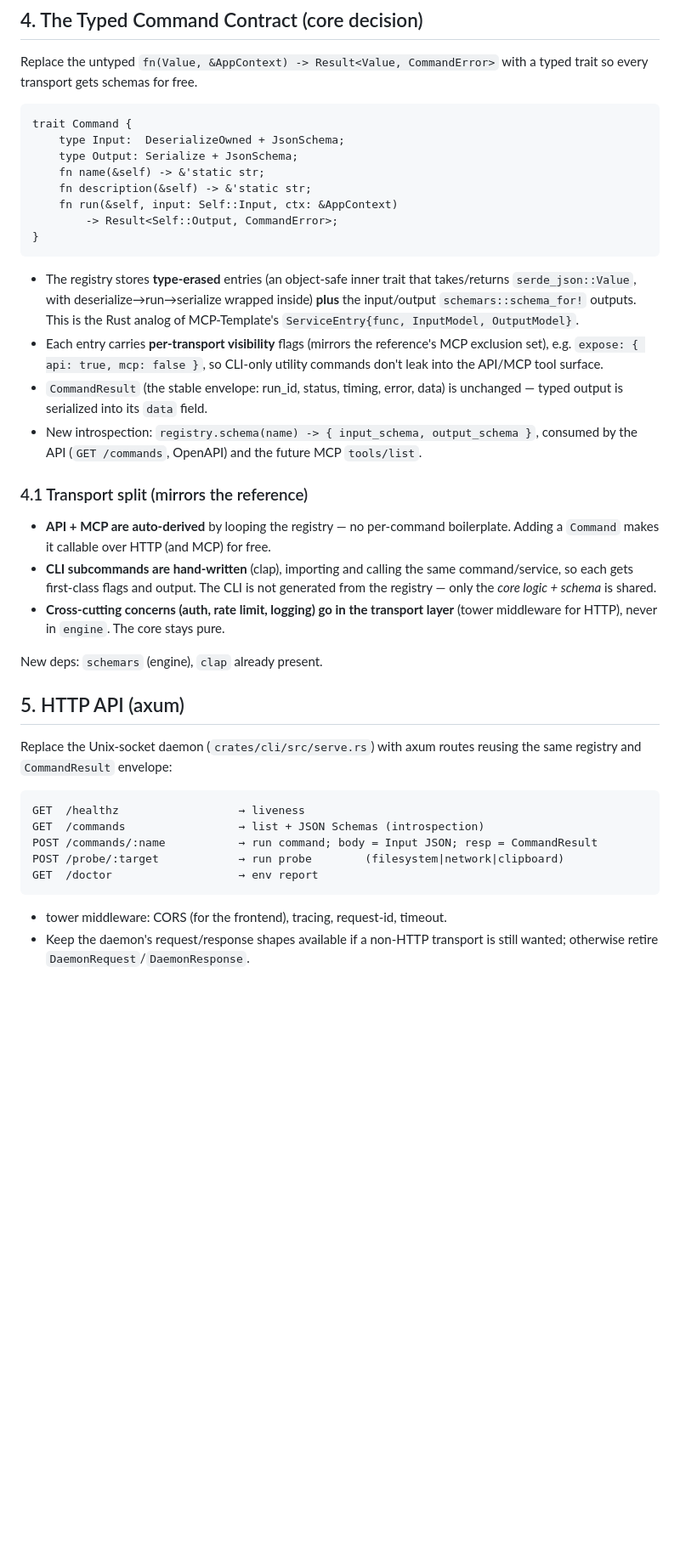
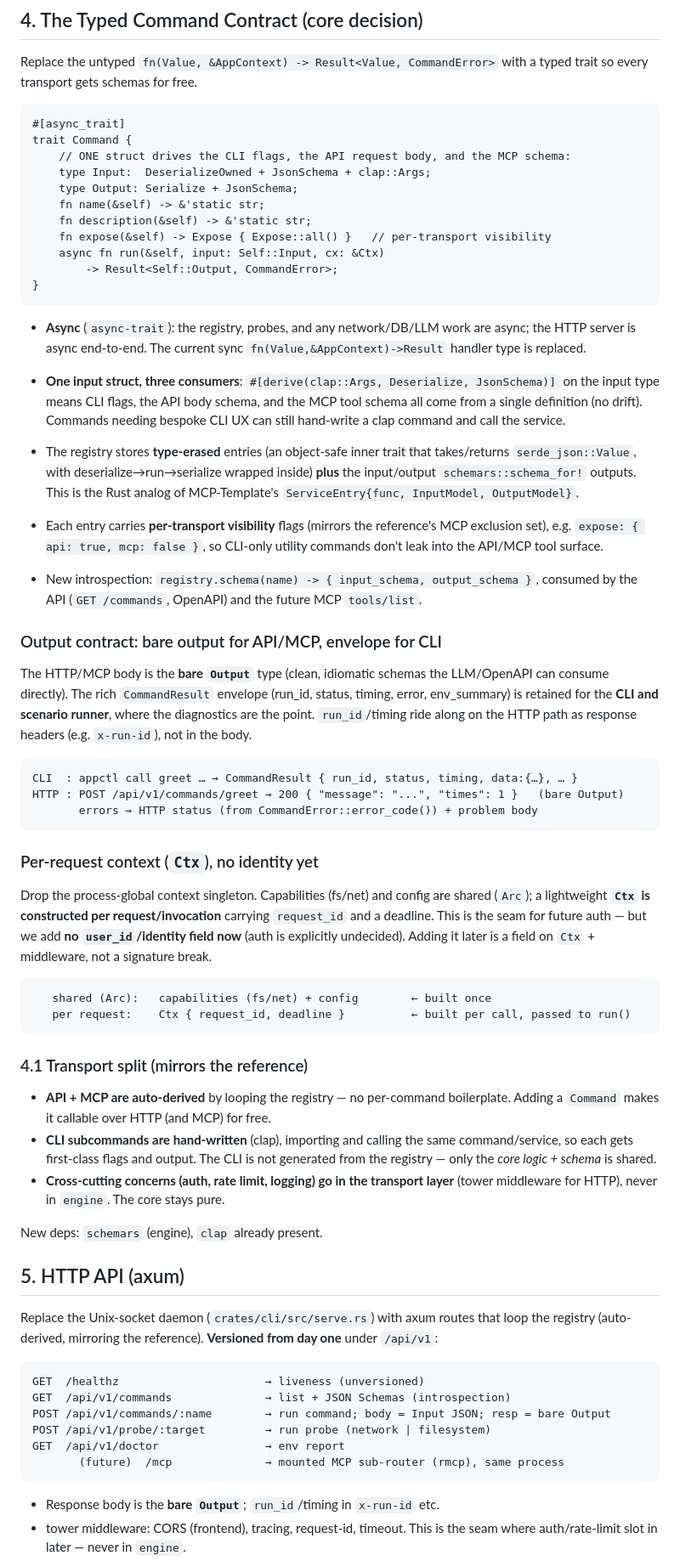
Before and after one commit to Miyamura80/Rust-Template, a Markdown page: docs/PRD-server-template.md, the part around one of its changes. Shown at 85% size. GitHub-like rendering; blank space fills up the shorter version.

````diff
--- a/docs/PRD-server-template.md
+++ b/docs/PRD-server-template.md
@@ -114,15 +114,26 @@ Replace the untyped `fn(Value, &AppContext) -> Result<Value, CommandError>`
 with a typed trait so every transport gets schemas for free.
 
 ```
+#[async_trait]
 trait Command {
-    type Input:  DeserializeOwned + JsonSchema;
+    // ONE struct drives the CLI flags, the API request body, and the MCP schema:
+    type Input:  DeserializeOwned + JsonSchema + clap::Args;
     type Output: Serialize + JsonSchema;
     fn name(&self) -> &'static str;
     fn description(&self) -> &'static str;
-    fn run(&self, input: Self::Input, ctx: &AppContext)
+    fn expose(&self) -> Expose { Expose::all() }   // per-transport visibility
+    async fn run(&self, input: Self::Input, cx: &Ctx)
         -> Result<Self::Output, CommandError>;
 }
 ```
+
+- **Async** (`async-trait`): the registry, probes, and any network/DB/LLM work
+  are async; the HTTP server is async end-to-end. The current sync
+  `fn(Value,&AppContext)->Result` handler type is replaced.
+- **One input struct, three consumers**: `#[derive(clap::Args, Deserialize,
+  JsonSchema)]` on the input type means CLI flags, the API body schema, and the
+  MCP tool schema all come from a single definition (no drift). Commands needing
+  bespoke CLI UX can still hand-write a clap command and call the service.
 
 - The registry stores **type-erased** entries (an object-safe inner trait that
   takes/returns `serde_json::Value`, with deserialize→run→serialize wrapped
@@ -131,10 +142,35 @@ trait Command {
 - Each entry carries **per-transport visibility** flags (mirrors the reference's
   MCP exclusion set), e.g. `expose: { api: true, mcp: false }`, so CLI-only
   utility commands don't leak into the API/MCP tool surface.
-- `CommandResult` (the stable envelope: run_id, status, timing, error, data)
-  is unchanged — typed output is serialized into its `data` field.
 - New introspection: `registry.schema(name) -> { input_schema, output_schema }`,
   consumed by the API (`GET /commands`, OpenAPI) and the future MCP `tools/list`.
+
+### Output contract: bare output for API/MCP, envelope for CLI
+
+The HTTP/MCP body is the **bare `Output`** type (clean, idiomatic schemas the
+LLM/OpenAPI can consume directly). The rich `CommandResult` envelope (run_id,
+status, timing, error, env_summary) is retained for the **CLI and scenario
+runner**, where the diagnostics are the point. `run_id`/timing ride along on the
+HTTP path as response headers (e.g. `x-run-id`), not in the body.
+
+```
+CLI  : appctl call greet … → CommandResult { run_id, status, timing, data:{…}, … }
+HTTP : POST /api/v1/commands/greet → 200 { "message": "...", "times": 1 }   (bare Output)
+       errors → HTTP status (from CommandError::error_code()) + problem body
+```
+
+### Per-request context (`Ctx`), no identity yet
+
+Drop the process-global context singleton. Capabilities (fs/net) and config are
+shared (`Arc`); a lightweight **`Ctx` is constructed per request/invocation**
+carrying `request_id` and a deadline. This is the seam for future auth — but we
+add **no `user_id`/identity field now** (auth is explicitly undecided). Adding it
+later is a field on `Ctx` + middleware, not a signature break.
+
+```
+   shared (Arc):   capabilities (fs/net) + config        ← built once
+   per request:    Ctx { request_id, deadline }          ← built per call, passed to run()
+```
 
 ### 4.1 Transport split (mirrors the reference)
 
@@ -151,17 +187,19 @@ New deps: `schemars` (engine), `clap` already present.
 ## 5. HTTP API (axum)
 
 Replace the Unix-socket daemon (`crates/cli/src/serve.rs`) with axum routes
-reusing the same registry and `CommandResult` envelope:
+that loop the registry (auto-derived, mirroring the reference). **Versioned from
+day one** under `/api/v1`:
 
 ```
-GET  /healthz                  → liveness
-GET  /commands                 → list + JSON Schemas (introspection)
-POST /commands/:name           → run command; body = Input JSON; resp = CommandResult
-POST /probe/:target            → run probe        (filesystem|network|clipboard)
-GET  /doctor                   → env report
+GET  /healthz                      → liveness (unversioned)
+GET  /api/v1/commands              → list + JSON Schemas (introspection)
+POST /api/v1/commands/:name        → run command; body = Input JSON; resp = bare Output
+POST /api/v1/probe/:target         → run probe (network | filesystem)
+GET  /api/v1/doctor                → env report
+       (future)  /mcp              → mounted MCP sub-router (rmcp), same process
 ```
 
-- tower middleware: CORS (for the frontend), tracing, request-id, timeout.
-- Keep the daemon's request/response shapes available if a non-HTTP transport
-  is still wanted; otherwise retire `DaemonRequest`/`DaemonResponse`.
+- Response body is the **bare `Output`**; `run_id`/timing in `x-run-id` etc.
+- tower middleware: CORS (frontend), tracing, request-id, timeout. This is the
+  seam where auth/rate-limit slot in later — never in `engine`.
 - Error mapping: `CommandError::error_code()` → HTTP status (InvalidInput→400,
````
Also changed, not shown: other parts of docs/PRD-server-template.md (+63 -19 lines).
